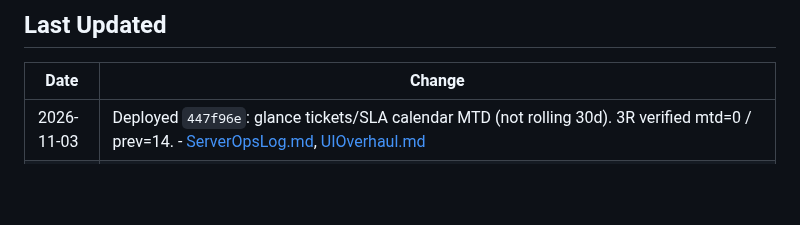
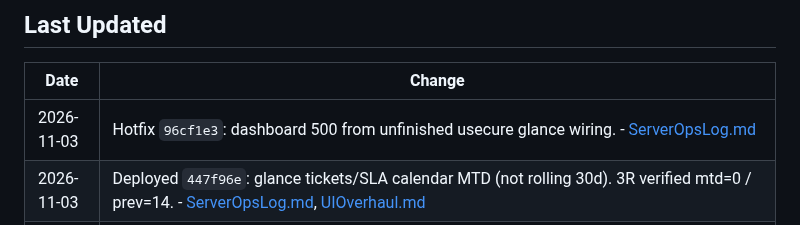
Before and after one commit to T4shby/OnIT-Portal, a Markdown page: Brain/README.md, the part around the change. GitHub-like rendering; blank space fills up the shorter version.

Commit message:
Log dashboard 500 hotfix after usecure glance leak.
Co-authored-by: Cursor <cursoragent@cursor.com>

```diff
--- a/Brain/README.md
+++ b/Brain/README.md
@@ -91,6 +91,7 @@ Read these documents before changing application code. **Update Brain for every
 
 | Date | Change |
 |---|---|
+| 2026-11-03 | Hotfix `96cf1e3`: dashboard 500 from unfinished usecure glance wiring. - [ServerOpsLog.md](ServerOpsLog.md) |
 | 2026-11-03 | Deployed `447f96e`: glance tickets/SLA calendar MTD (not rolling 30d). 3R verified mtd=0 / prev=14. - [ServerOpsLog.md](ServerOpsLog.md), [UIOverhaul.md](UIOverhaul.md) |
 | 2026-11-03 | Fix glance “this month” tickets/SLA: calendar MTD not rolling 30d (demo false match). - [UIOverhaul.md](UIOverhaul.md) |
 | 2026-11-03 | Deployed `ee7456c`: mail DNS Phase C + IH alert hook + colleague demo. - [ServerOpsLog.md](ServerOpsLog.md), [ColleagueDemo.md](ColleagueDemo.md) |
```
Also changed, not shown: Brain/ServerOpsLog.md (+11 -0 lines).
